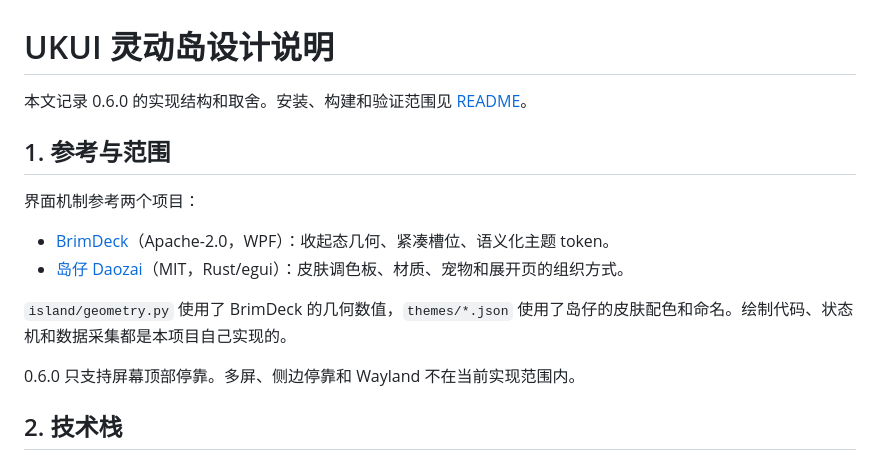
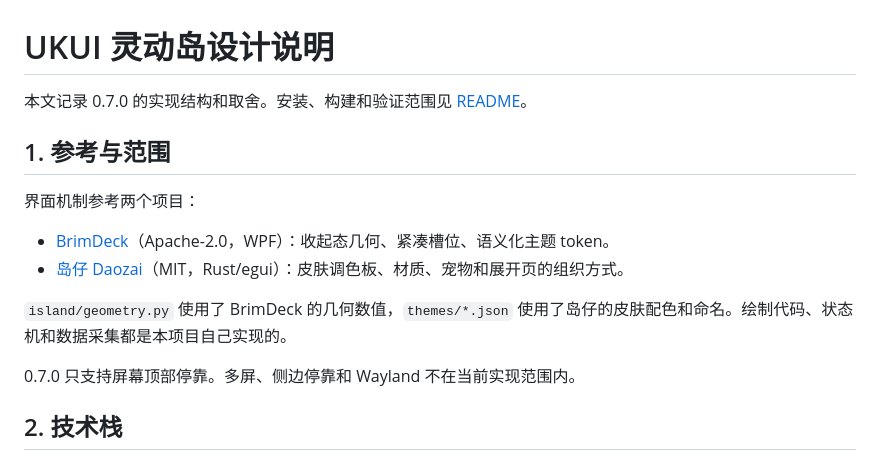
Before and after one commit to longxiucai/ukui-dynamic-island, a Markdown page: DESIGN.md, the part around the change. Rendered like a GitHub page.

```diff
--- a/DESIGN.md
+++ b/DESIGN.md
@@ -1,6 +1,6 @@
 # UKUI 灵动岛设计说明
 
-本文记录 0.6.0 的实现结构和取舍。安装、构建和验证范围见 [README](README.md)。
+本文记录 0.7.0 的实现结构和取舍。安装、构建和验证范围见 [README](README.md)。
 
 ## 1. 参考与范围
 
@@ -11,7 +11,7 @@
 
 `island/geometry.py` 使用了 BrimDeck 的几何数值，`themes/*.json` 使用了岛仔的皮肤配色和命名。绘制代码、状态机和数据采集都是本项目自己实现的。
 
-0.6.0 只支持屏幕顶部停靠。多屏、侧边停靠和 Wayland 不在当前实现范围内。
+0.7.0 只支持屏幕顶部停靠。多屏、侧边停靠和 Wayland 不在当前实现范围内。
 
 ## 2. 技术栈
 
```
Also changed, not shown: README.md (+11 -11 lines), screenshots/pages-0.6.0.png (deleted), screenshots/pages-0.7.0.png (added), screenshots/reminder-matrix.png, 1 other file.
